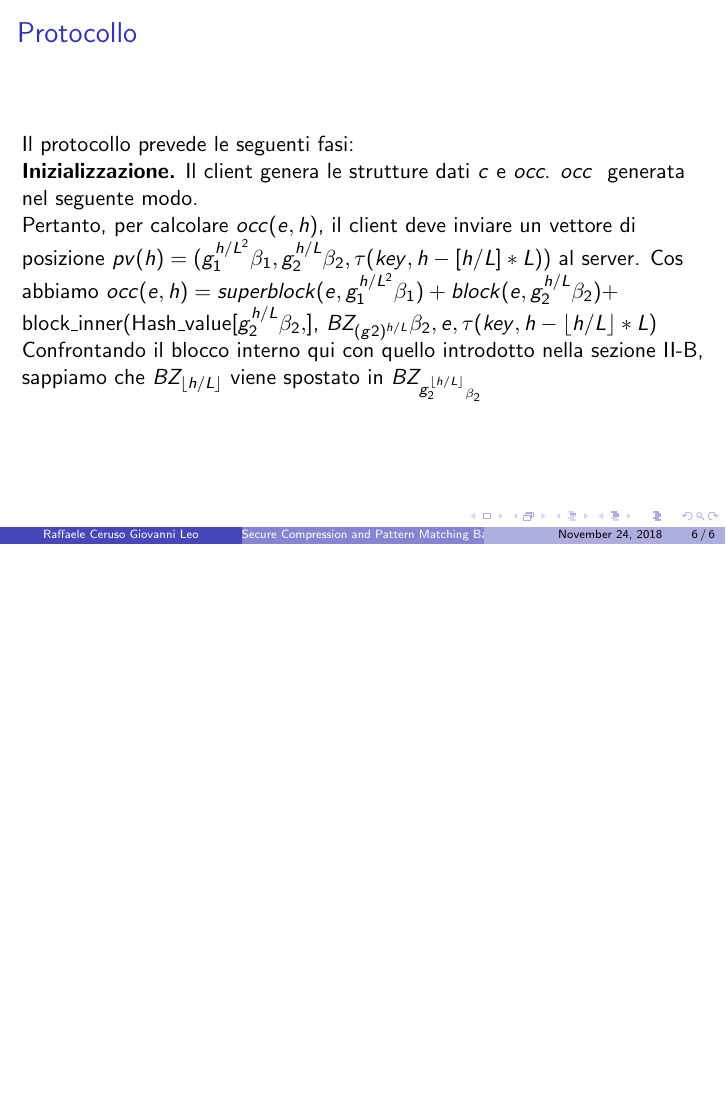
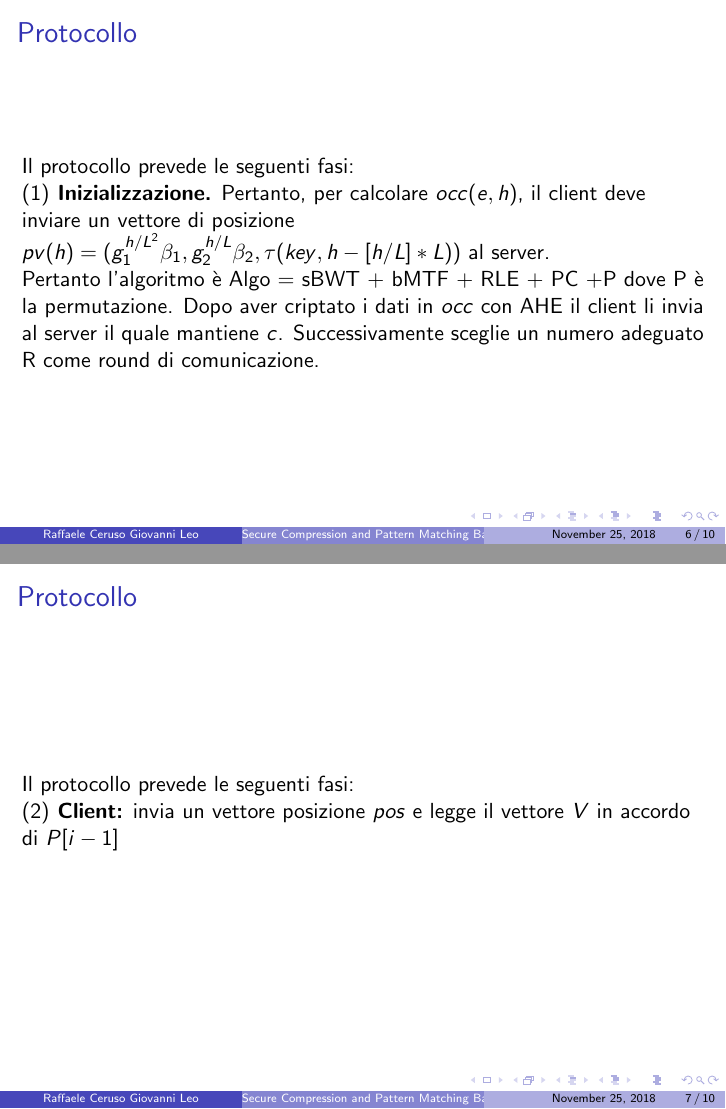
Before and after one commit to GiovanniLeo/PresentazioneCD, LaTeX slides (PresentazioneCD - Raffaele.tex): page 6 of 6 before the commit and pages 6 and 7 of 10 after it, the two joined at a grey line, the shorter picture padded with empty space. The pictures show the PDF file PresentazioneCD - Raffaele.pdf that the author committed with the source.

Commit message:
Mannaggia u riavl

```diff
--- a/PresentazioneCD - Raffaele.tex
+++ b/PresentazioneCD - Raffaele.tex
@@ -19,7 +20,7 @@
 \frametitle{Protocollo}
 Il protocollo prevede le seguenti fasi:
 
-\textbf{Inizializzazione.} Il client genera le strutture dati \textit{c} e \textit{occ}. \textit{occ} è generata nel seguente modo.
+\textbf{$(1)$ Inizializzazione.} Il client genera le strutture dati \textit{c} e \textit{occ}. \textit{occ} è generata nel seguente modo.
 
 \begin{itemize}
 	\item \textit{superblock}:
@@ -35,7 +36,7 @@ Il protocollo prevede le seguenti fasi:
 \frametitle{Protocollo}
 Il protocollo prevede le seguenti fasi:
 
-\textbf{Inizializzazione.} Il client genera le strutture dati \textit{c} e \textit{occ}. \textit{occ} è generata nel seguente modo.
+\textbf{$(1)$ Inizializzazione.} Il client genera le strutture dati \textit{c} e \textit{occ}. \textit{occ} è generata nel seguente modo.
 
 \begin{itemize}
 	\item \textit{block}:
@@ -51,14 +52,14 @@ Il protocollo prevede le seguenti fasi:
 \frametitle{Protocollo}
 Il protocollo prevede le seguenti fasi:
 
-\textbf{Inizializzazione.} Il client genera le strutture dati \textit{c} e \textit{occ}. \textit{occ} è generata nel seguente modo.
+\textbf{$(1)$ Inizializzazione.} Il client genera le strutture dati \textit{c} e \textit{occ}. \textit{occ} è generata nel seguente modo.
 
 \begin{itemize}
 	\item \textit{Hash\_value}:
 
 	Invece di memorizzare immagini di \textit{MTF}
 	tabelle, memorizziamo il valore hash di $ (i-1)^{th} $ block
-	per il blocco $ (i)^{th} $. Il valore hash di $ (i-1)^{th} $ block
+	per il blocco $ i^{th} $. Il valore hash di $ (i-1)^{th} $ block
 	è memorizzato nella $ (g^{i}_{2}\beta_{2})^{th}$ entry della tabella $Hash_value$ .
 	Per le entries vuote inseriamo alcuni numeri casuali.
 \end{itemize}
@@ -67,7 +68,7 @@ Il protocollo prevede le seguenti fasi:
 \frametitle{Protocollo}
 Il protocollo prevede le seguenti fasi:
 
-\textbf{Inizializzazione.} Il client genera le strutture dati \textit{c} e \textit{occ}. \textit{occ} è generata nel seguente modo.
+\textbf{$(1)$ Inizializzazione.} Il client genera le strutture dati \textit{c} e \textit{occ}. \textit{occ} è generata nel seguente modo.
 
 \begin{itemize}
 	\item \textit{Block\_inner}:
@@ -81,12 +82,35 @@ Il protocollo prevede le seguenti fasi:
 \frametitle{Protocollo}
 Il protocollo prevede le seguenti fasi:
 
-\textbf{Inizializzazione.} Il client genera le strutture dati \textit{c} e \textit{occ}. \textit{occ} è generata nel seguente modo.
+\textbf{$(1)$ Inizializzazione.}
+	Pertanto, per calcolare $occ(e, h)$, il client deve inviare un vettore di posizione $pv(h) = (g_{1}^{h/L^{2}} \beta_{1}, g_{2}^{h/L} \beta_{2}, \tau(key, h-[h/L] * L) )$ al server.\\
 
+	Pertanto l'algoritmo è Algo = sBWT + bMTF + RLE + PC +P dove P è la permutazione. Dopo aver criptato i dati in $occ$ con AHE il client li invia al server il quale mantiene $c$. Successivamente sceglie un numero adeguato R come round di comunicazione.
+\end{frame}
 
+\begin{frame}
+\frametitle{Protocollo}
+Il protocollo prevede le seguenti fasi:\\
+\textbf{$(2)$ Client:} invia un vettore posizione $pos$ e legge il vettore $V$ in accordo di $P[i-1]$
+\end{frame}
 
-	Pertanto, per calcolare $occ(e, h)$, il client deve inviare un vettore di posizione $pv(h) = (g_{1}^{h/L^{2}} \beta_{1}, g_{2}^{h/L} \beta_{2}, \tau(key, h-[h/L] * L) )$ al server. Così abbiamo $occ(e,h) = superblock(e,g_{1}^{h/L^{2}} \beta_{1}) + block(e,g_{2}^{h/L} \beta_{2}) +$ block\_inner(Hash\_value[$g_{2}^{h/L} \beta_{2},$], $BZ_{(g2)^{h/L}}\beta_{2}, e, \tau(key, h-\lfloor h/L\rfloor * L)$
+\begin{frame}
+\frametitle{Protocollo}
+Il protocollo prevede le seguenti fasi:\\
+\textbf{$(3)$ Server:} per ogni carattere dell'alfabeto e del $y^{th}$ vettore in $pos$, computa $B_{y}[\zeta]$ e ritorna ${a_{y}}_{y\in[1,4]}$
+\end{frame}
 
-	Confrontando il blocco interno qui con quello introdotto nella sezione
-	II-B, sappiamo che $BZ_{\lfloor h/L \rfloor}$ viene spostato in $BZ_{g_{2}^{\lfloor h/L \rfloor}_{\beta_{2}}}$
+\begin{frame}
+\frametitle{Protocollo}
+Il protocollo prevede le seguenti fasi:\\
+\textbf{$(4)$ Client:} trova l'aspettato $a_{i1}$, $a_{i2}$ $\in {a_{y}}_{y\in[1,4]} $ e computa
+\begin{itemize}
+	\item $occ(P[i-1], begin-1)$
+	\item $occ(P[i-1], end)$
+	\item $begin$
+	\item $end$
+\\	Se $begin \leq end$ e $i \geq 2 $ vai allo step 2, altrimenti invia $pos$ al server. Se il round di comunicazione è $R$ vai al prossimo step.
+\end{itemize}
+\end{frame}
 
+\begin{frame}
@@ -93,3 +120,2 @@ Il protocollo prevede le seguenti fasi:
 
-\end{frame}
 \end{document}
```
Also changed, not shown: PresentazioneCD - Raffaele.pdf, PresentazioneCD - Raffaele.tex (4 more changed lines), 4 other files.
